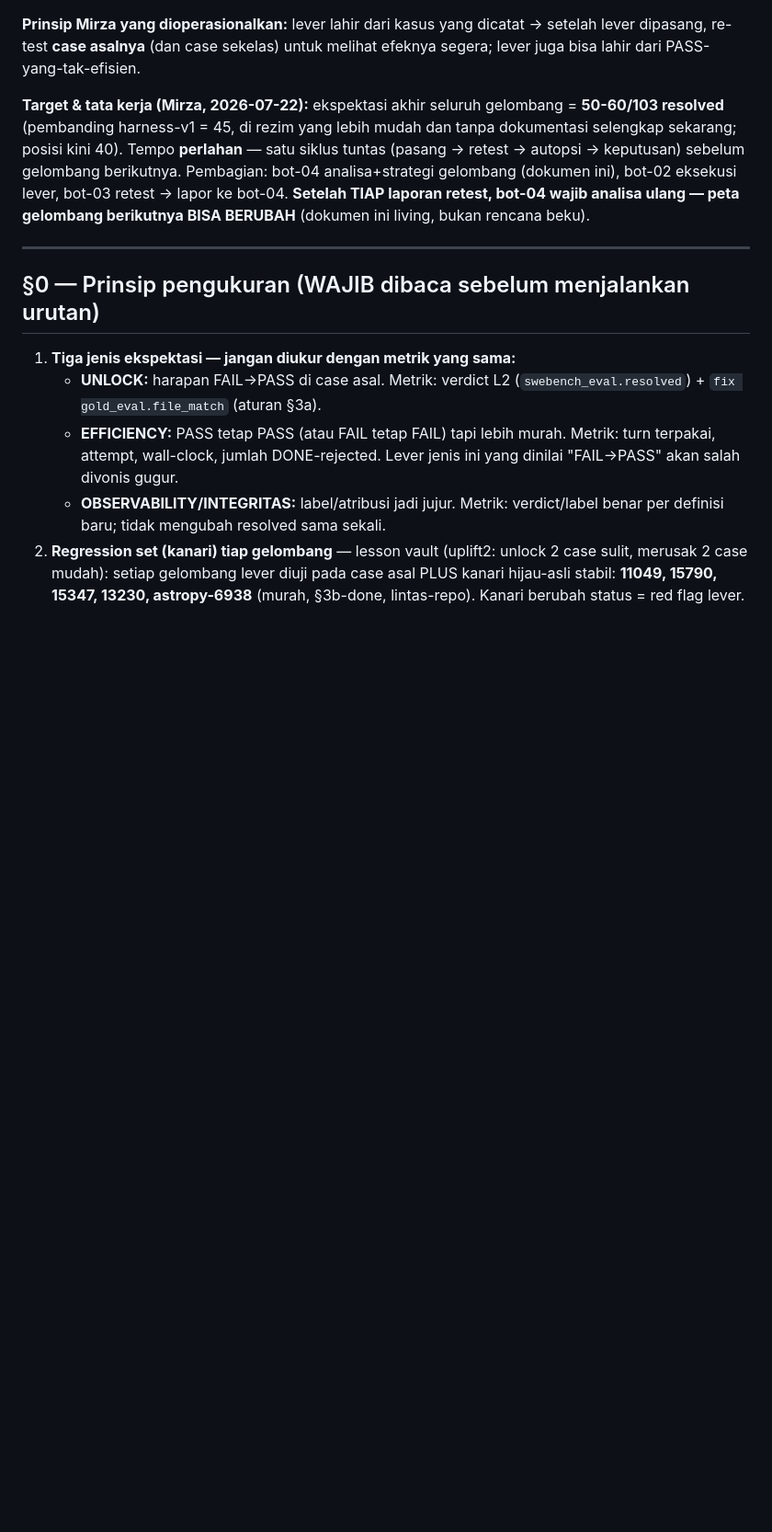
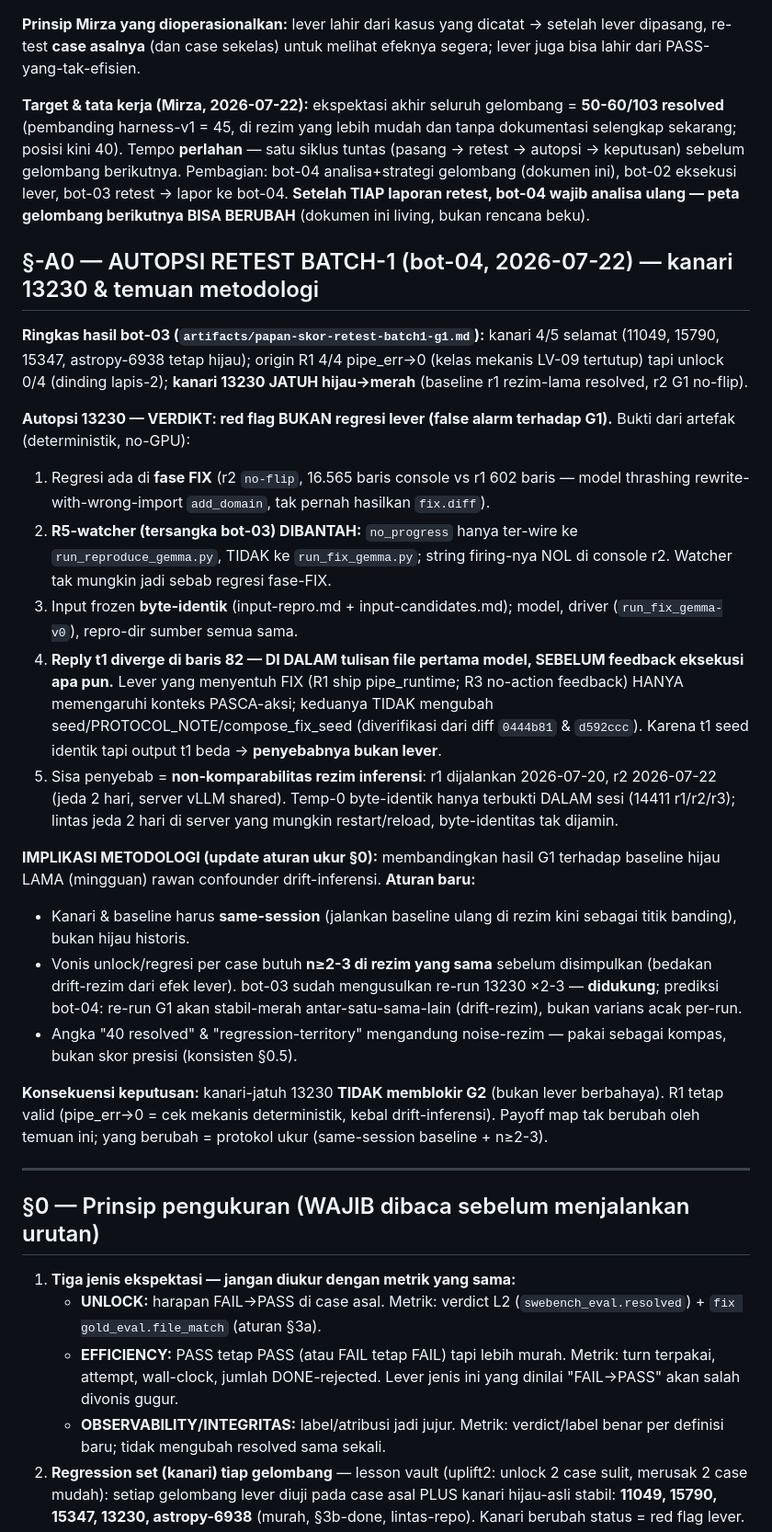
Before and after one commit to mirzaakhena/gemma-harness-swebench, a Markdown page: docs/urutan-retest-lever.md, the part around the change. Shown at 92% size. Rendered like a GitHub page; blank space fills up the shorter version.

Commit message:
docs(retest): autopsi 13230 - kanari-jatuh BUKAN regresi lever + aturan ukur same-session/n>=2-3
Bukti: divergensi di reply t1 baris 82 (sebelum feedback apa pun); R5-watcher tak
ter-wire ke FIX (dibantah sbg tersangka); seed identik, lever tak sentuh seed ->
penyebab = drift rezim inferensi lintas jeda 2 hari (r1 20-jul vs r2 22-jul).
Implikasi: baseline kanari harus same-session, vonis per-case butuh n>=2-3.
13230 TIDAK memblokir G2; R1 tetap valid (pipe_err->0 deterministik).

Agent: bot-04
Co-Authored-By: Claude Fable 5 <noreply@anthropic.com>

```diff
--- a/docs/urutan-retest-lever.md
+++ b/docs/urutan-retest-lever.md
@@ -18,6 +18,49 @@ berikutnya. Pembagian: bot-04 analisa+strategi gelombang (dokumen ini), bot-02
 eksekusi lever, bot-03 retest → lapor ke bot-04. **Setelah TIAP laporan retest,
 bot-04 wajib analisa ulang — peta gelombang berikutnya BISA BERUBAH** (dokumen
 ini living, bukan rencana beku).
+
+## §-A0 — AUTOPSI RETEST BATCH-1 (bot-04, 2026-07-22) — kanari 13230 & temuan metodologi
+
+**Ringkas hasil bot-03 (`artifacts/papan-skor-retest-batch1-g1.md`):** kanari 4/5
+selamat (11049, 15790, 15347, astropy-6938 tetap hijau); origin R1 4/4 pipe_err→0
+(kelas mekanis LV-09 tertutup) tapi unlock 0/4 (dinding lapis-2); **kanari 13230
+JATUH hijau→merah** (baseline r1 rezim-lama resolved, r2 G1 no-flip).
+
+**Autopsi 13230 — VERDIKT: red flag BUKAN regresi lever (false alarm terhadap G1).**
+Bukti dari artefak (deterministik, no-GPU):
+1. Regresi ada di **fase FIX** (r2 `no-flip`, 16.565 baris console vs r1 602 baris —
+   model thrashing rewrite-with-wrong-import `add_domain`, tak pernah hasilkan
+   `fix.diff`).
+2. **R5-watcher (tersangka bot-03) DIBANTAH:** `no_progress` hanya ter-wire ke
+   `run_reproduce_gemma.py`, TIDAK ke `run_fix_gemma.py`; string firing-nya NOL di
+   console r2. Watcher tak mungkin jadi sebab regresi fase-FIX.
+3. Input frozen **byte-identik** (input-repro.md + input-candidates.md); model,
+   driver (`run_fix_gemma-v0`), repro-dir sumber semua sama.
+4. **Reply t1 diverge di baris 82 — DI DALAM tulisan file pertama model, SEBELUM
+   feedback eksekusi apa pun.** Lever yang menyentuh FIX (R1 ship pipe_runtime; R3
+   no-action feedback) HANYA memengaruhi konteks PASCA-aksi; keduanya TIDAK mengubah
+   seed/PROTOCOL_NOTE/compose_fix_seed (diverifikasi dari diff `0444b81` & `d592ccc`).
+   Karena t1 seed identik tapi output t1 beda → **penyebabnya bukan lever**.
+5. Sisa penyebab = **non-komparabilitas rezim inferensi**: r1 dijalankan 2026-07-20,
+   r2 2026-07-22 (jeda 2 hari, server vLLM shared). Temp-0 byte-identik hanya
+   terbukti DALAM sesi (14411 r1/r2/r3); lintas jeda 2 hari di server yang mungkin
+   restart/reload, byte-identitas tak dijamin.
+
+**IMPLIKASI METODOLOGI (update aturan ukur §0):** membandingkan hasil G1 terhadap
+baseline hijau LAMA (mingguan) rawan confounder drift-inferensi. **Aturan baru:**
+- Kanari & baseline harus **same-session** (jalankan baseline ulang di rezim kini
+  sebagai titik banding), bukan hijau historis.
+- Vonis unlock/regresi per case butuh **n≥2-3 di rezim yang sama** sebelum
+  disimpulkan (bedakan drift-rezim dari efek lever). bot-03 sudah mengusulkan
+  re-run 13230 ×2-3 — **didukung**; prediksi bot-04: re-run G1 akan stabil-merah
+  antar-satu-sama-lain (drift-rezim), bukan varians acak per-run.
+- Angka "40 resolved" & "regression-territory" mengandung noise-rezim — pakai
+  sebagai kompas, bukan skor presisi (konsisten §0.5).
+
+**Konsekuensi keputusan:** kanari-jatuh 13230 **TIDAK memblokir G2** (bukan lever
+berbahaya). R1 tetap valid (pipe_err→0 = cek mekanis deterministik, kebal
+drift-inferensi). Payoff map tak berubah oleh temuan ini; yang berubah = protokol
+ukur (same-session baseline + n≥2-3).
 
 ---
 
```
